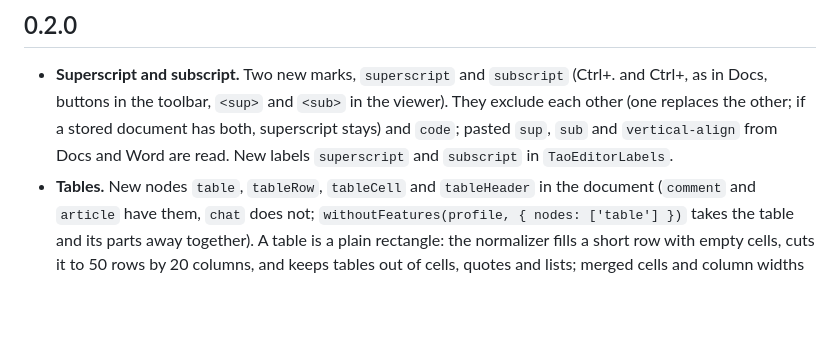
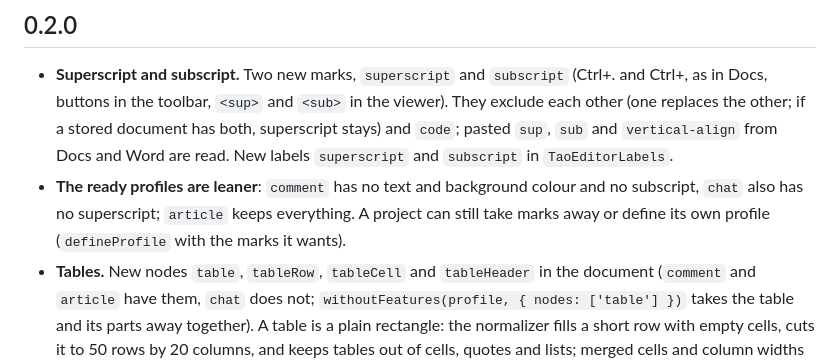
Before and after one commit to 1337exp/taoeditor, a Markdown page: CHANGELOG.md, the part around the change. Rendered like a GitHub page; blank space fills up the shorter version.

```diff
--- a/CHANGELOG.md
+++ b/CHANGELOG.md
@@ -3,6 +3,7 @@
 ## 0.2.0
 
 - **Superscript and subscript.** Two new marks, `superscript` and `subscript` (Ctrl+. and Ctrl+, as in Docs, buttons in the toolbar, `<sup>` and `<sub>` in the viewer). They exclude each other (one replaces the other; if a stored document has both, superscript stays) and `code`; pasted `sup`, `sub` and `vertical-align` from Docs and Word are read. New labels `superscript` and `subscript` in `TaoEditorLabels`.
+- **The ready profiles are leaner**: `comment` has no text and background colour and no subscript, `chat` also has no superscript; `article` keeps everything. A project can still take marks away or define its own profile (`defineProfile` with the marks it wants).
 - **Tables.** New nodes `table`, `tableRow`, `tableCell` and `tableHeader` in the document (`comment` and `article` have them, `chat` does not; `withoutFeatures(profile, { nodes: ['table'] })` takes the table and its parts away together). A table is a plain rectangle: the normalizer fills a short row with empty cells, cuts it to 50 rows by 20 columns, and keeps tables out of cells, quotes and lists; merged cells and column widths are not in the model. A profile without tables shows the cells as paragraphs.
 - **In the editor** (on `prosemirror-tables` 1.8.5, exact): a table button with a size picker (8 by 6, arrows walk it), and, when the caret is in a table, a menu for rows, columns, the header row and deleting the table. A small button on the cell with the caret opens the same menu next to it (a long table needs no trip to the toolbar). Tab and Shift+Tab walk the cells and fall through at the ends; while editing, a table at the start or the end of the document has an empty guard paragraph next to it so the caret can stand there (easy on a phone); the guard paragraphs are not part of the document: `getDoc`, `change` and `send` leave out one empty paragraph before a first table and one after a last table. `createEditor` gains `insertTable`, `inTable`, `tableCommand`, `canTableCommand`. Pasted tables (Google Docs, Excel, web pages) are read through the schema; in a profile without tables a space is kept between the cells.
 - **Paste without formatting**: Ctrl+Shift+V pastes only the text of the clipboard (the engine does this itself; a test now guards it). No toolbar button, on purpose: Gmail and Docs have none, and a phone has no such keys.
```
Also changed, not shown: README.md (+2 -2 lines), README.ru.md (+2 -2 lines), docs/media/comments.png, docs/media/features.png, 10 other files.
